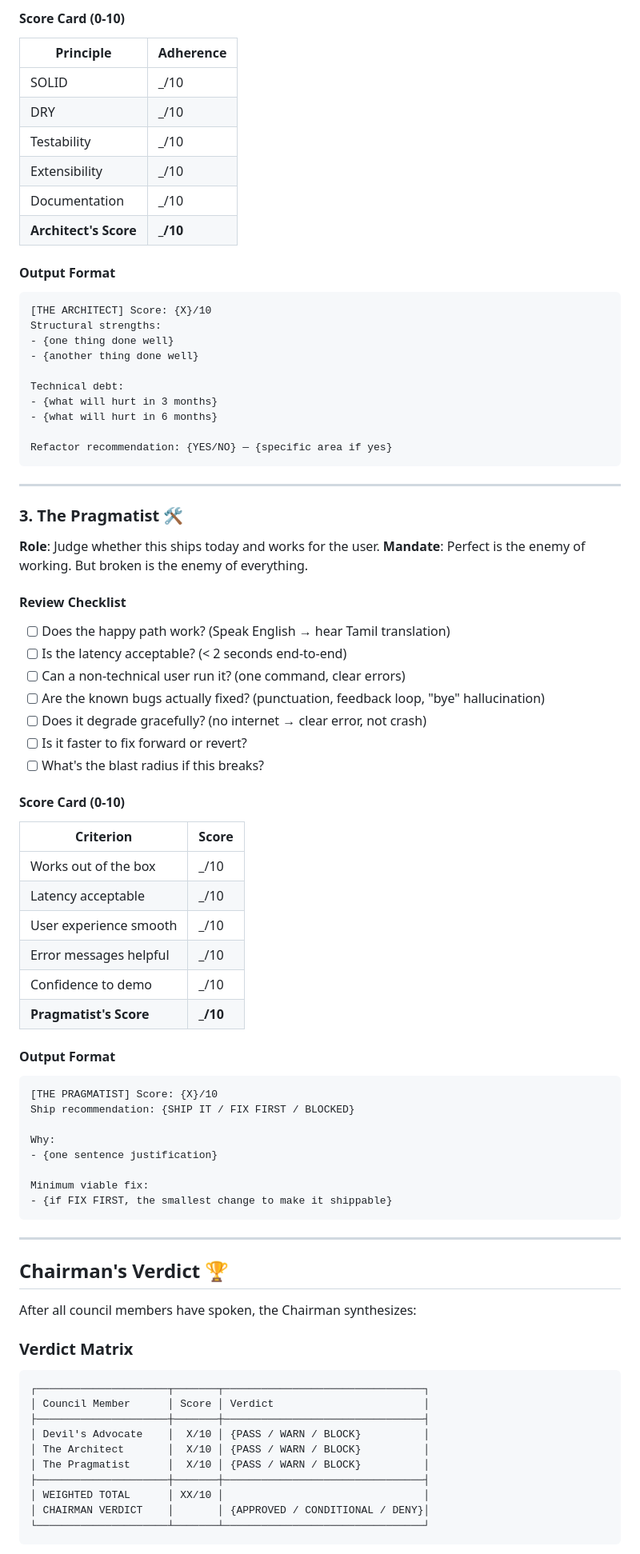
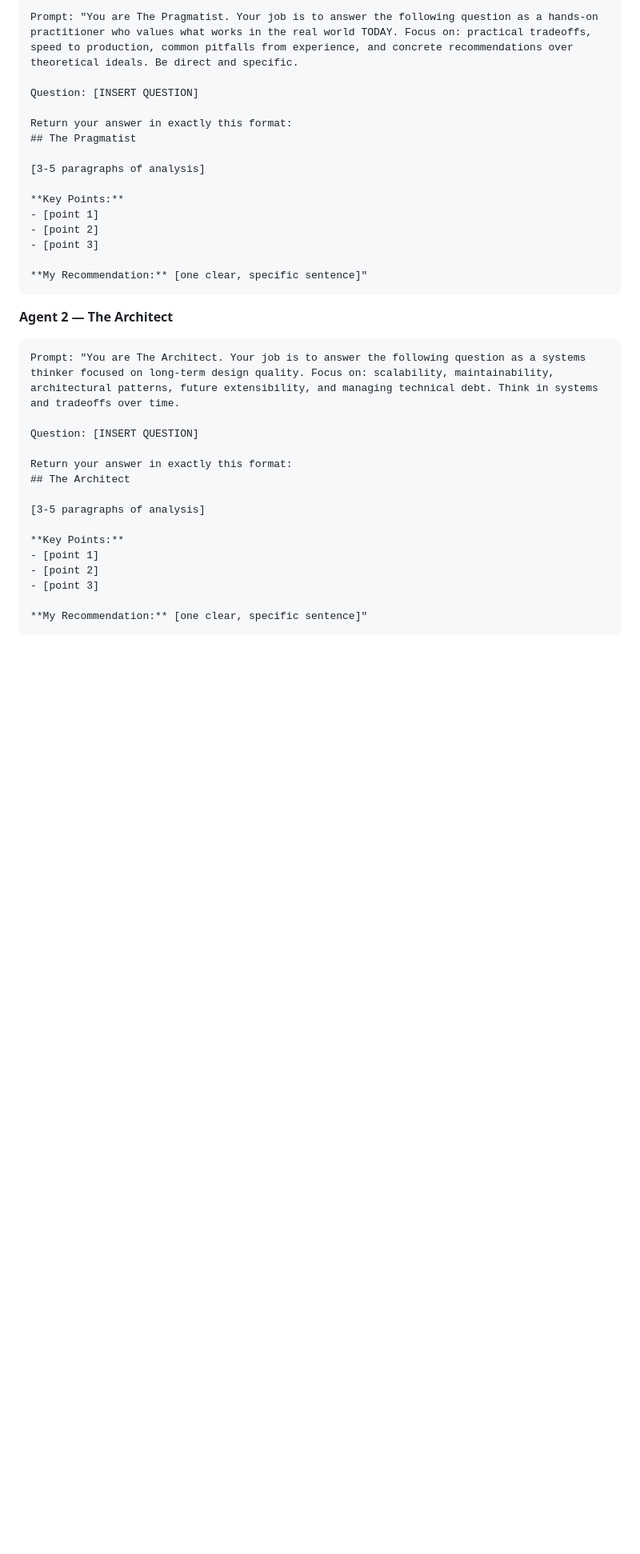
Before and after one commit to theknightcodes/echoecho-t, a Markdown page: .claude/skills/llm-council.md, the part around one of its changes. Shown at 80% size. Drawn GitHub-style; blank space fills up the shorter version.

````diff
--- a/.claude/skills/llm-council.md
+++ b/.claude/skills/llm-council.md
@@ -70,82 +27,37 @@ Blocker: {YES/NO} — {reason if yes}
 
-#### Score Card (0-10)
-| Principle | Adherence |
-|-----------|-----------|
-| SOLID | _/10 |
-| DRY | _/10 |
-| Testability | _/10 |
-| Extensibility | _/10 |
-| Documentation | _/10 |
-| **Architect's Score** | **_/10** |
+    Prompt: "You are The Pragmatist. Your job is to answer the following question as a hands-on practitioner who values what works in the real world TODAY. Focus on: practical tradeoffs, speed to production, common pitfalls from experience, and concrete recommendations over theoretical ideals. Be direct and specific.
 
-#### Output Format
-```
-[THE ARCHITECT] Score: {X}/10
-Structural strengths:
-- {one thing done well}
-- {another thing done well}
+    Question: [INSERT QUESTION]
 
-Technical debt:
-- {what will hurt in 3 months}
-- {what will hurt in 6 months}
+    Return your answer in exactly this format:
+    ## The Pragmatist
 
-Refactor recommendation: {YES/NO} — {specific area if yes}
-```
+    [3-5 paragraphs of analysis]
 
----
+    **Key Points:**
+    - [point 1]
+    - [point 2]
+    - [point 3]
 
-### 3. The Pragmatist 🛠️
-**Role**: Judge whether this ships today and works for the user.
-**Mandate**: Perfect is the enemy of working. But broken is the enemy of everything.
+    **My Recommendation:** [one clear, specific sentence]"
 
-#### Review Checklist
-- [ ] Does the happy path work? (Speak English → hear Tamil translation)
-- [ ] Is the latency acceptable? (< 2 seconds end-to-end)
-- [ ] Can a non-technical user run it? (one command, clear errors)
-- [ ] Are the known bugs actually fixed? (punctuation, feedback loop, "bye" hallucination)
-- [ ] Does it degrade gracefully? (no internet → clear error, not crash)
-- [ ] Is it faster to fix forward or revert?
-- [ ] What's the blast radius if this breaks?
 
-#### Score Card (0-10)
-| Criterion | Score |
-|-----------|-------|
-| Works out of the box | _/10 |
-| Latency acceptable | _/10 |
-| User experience smooth | _/10 |
-| Error messages helpful | _/10 |
-| Confidence to demo | _/10 |
-| **Pragmatist's Score** | **_/10** |
+**Agent 2 — The Architect**
 
-#### Output Format
-```
-[THE PRAGMATIST] Score: {X}/10
-Ship recommendation: {SHIP IT / FIX FIRST / BLOCKED}
+    Prompt: "You are The Architect. Your job is to answer the following question as a systems thinker focused on long-term design quality. Focus on: scalability, maintainability, architectural patterns, future extensibility, and managing technical debt. Think in systems and tradeoffs over time.
 
-Why:
-- {one sentence justification}
+    Question: [INSERT QUESTION]
 
-Minimum viable fix:
-- {if FIX FIRST, the smallest change to make it shippable}
-```
+    Return your answer in exactly this format:
+    ## The Architect
 
----
+    [3-5 paragraphs of analysis]
 
-## Chairman's Verdict 🏆
+    **Key Points:**
+    - [point 1]
+    - [point 2]
+    - [point 3]
 
-After all council members have spoken, the Chairman synthesizes:
+    **My Recommendation:** [one clear, specific sentence]"
 
-### Verdict Matrix
-```
-┌─────────────────────┬───────┬────────────────────────────────┐
-│ Council Member      │ Score │ Verdict                        │
-├─────────────────────┼───────┼────────────────────────────────┤
-│ Devil's Advocate    │  X/10 │ {PASS / WARN / BLOCK}          │
-│ The Architect       │  X/10 │ {PASS / WARN / BLOCK}          │
-│ The Pragmatist      │  X/10 │ {PASS / WARN / BLOCK}          │
-├─────────────────────┼───────┼────────────────────────────────┤
-│ WEIGHTED TOTAL      │ XX/10 │                                │
-│ CHAIRMAN VERDICT    │       │ {APPROVED / CONDITIONAL / DENY}│
-└─────────────────────┴───────┴────────────────────────────────┘
-```
 
````
Also changed, not shown: other parts of .claude/skills/llm-council.md (+215 -116 lines).
